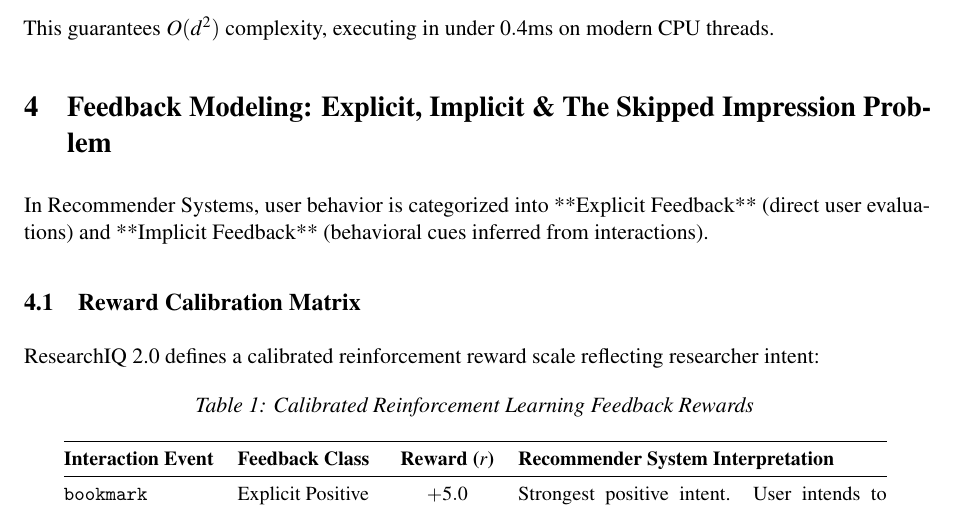
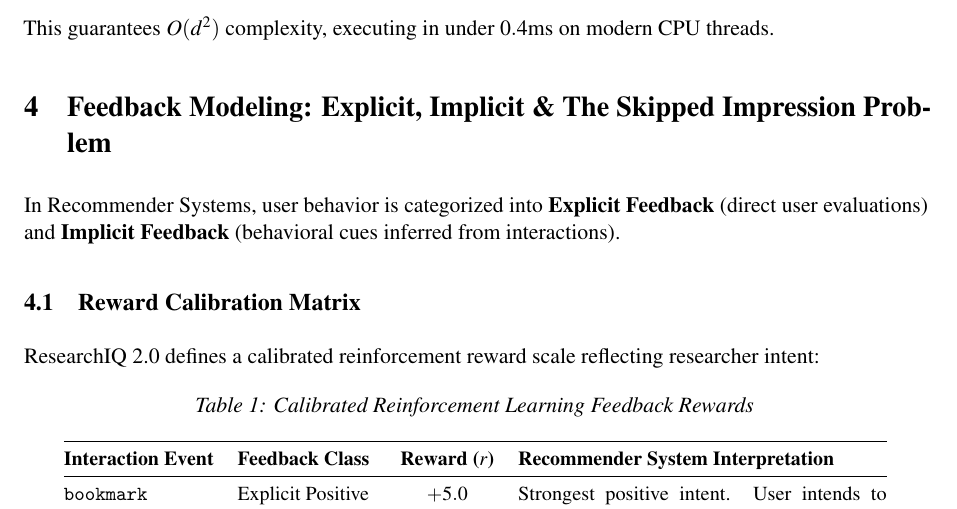
Before and after one commit to mahirdesai2004/ResearchIQ, a LaTeX document (docs/ResearchIQ_Report.tex): part of page 7 of 11, cut so that both start at the same text. Compiled offline with pdfLaTeX.

Commit message:
docs: finalize formatting and cache updates

```diff
--- a/docs/ResearchIQ_Report.tex
+++ b/docs/ResearchIQ_Report.tex
@@ -268,7 +268,7 @@ This guarantees $O(d^2)$ complexity, executing in under $0.4\text{ms}$ on modern
 % ==============================================================================
 \section{Feedback Modeling: Explicit, Implicit \& The Skipped Impression Problem}
 
-In Recommender Systems, user behavior is categorized into **Explicit Feedback** (direct user evaluations) and **Implicit Feedback** (behavioral cues inferred from interactions).
+In Recommender Systems, user behavior is categorized into \textbf{Explicit Feedback} (direct user evaluations) and \textbf{Implicit Feedback} (behavioral cues inferred from interactions).
 
 \subsection{Reward Calibration Matrix}
 ResearchIQ 2.0 defines a calibrated reinforcement reward scale reflecting researcher intent:
```
Also changed, not shown: 1 other file.
